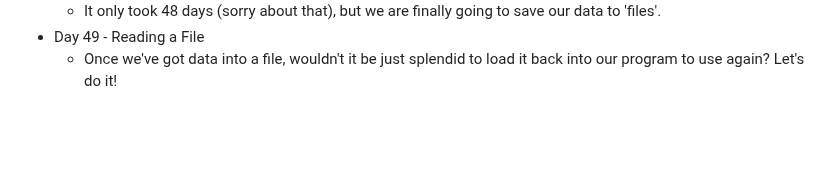
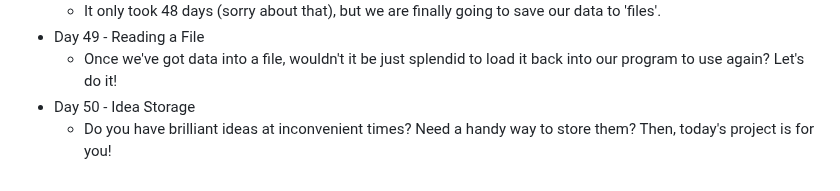
Before and after one commit to DavidCalebChaparroOrozco/replit100daysofcode, a Markdown page: README.md, the part around the change. Drawn GitHub-style; blank space fills up the shorter version.

```diff
--- a/README.md
+++ b/README.md
@@ -97,3 +97,5 @@
 	* It only took 48 days (sorry about that), but we are finally going to save our data to 'files'.
 * Day 49 - Reading a File
 	* Once we've got data into a file, wouldn't it be just splendid to load it back into our program to use again? Let's do it!
+* Day 50 - Idea Storage
+	* Do you have brilliant ideas at inconvenient times? Need a handy way to store them? Then, today's project is for you!
```
